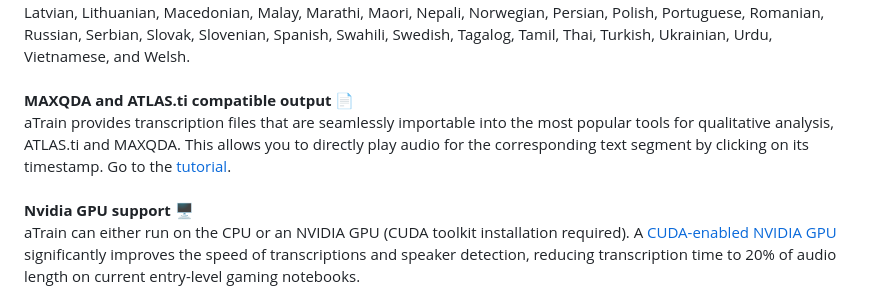
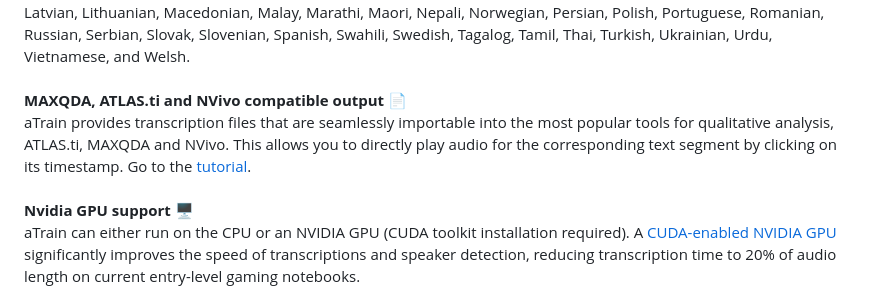
Before and after one commit to JuergenFleiss/aTrain, a Markdown page: README.md, the part around the change. Rendered like a GitHub page.

```diff
--- a/README.md
+++ b/README.md
@@ -32,9 +32,9 @@ aTrain processes the provided speech recordings completely offline on your own d
 aTrain can process speech recordings in any of the following 57 languages: Afrikaans, Arabic, Armenian, Azerbaijani, Belarusian, Bosnian, Bulgarian, Catalan, Chinese, Croatian, Czech, Danish, Dutch, English, Estonian, Finnish, French, Galician, German, Greek, Hebrew, Hindi, Hungarian, Icelandic, Indonesian, Italian, Japanese, Kannada, Kazakh, Korean, Latvian, Lithuanian, Macedonian, Malay, Marathi, Maori, Nepali, Norwegian, Persian, Polish, Portuguese, Romanian, Russian, Serbian, Slovak, Slovenian, Spanish, Swahili, Swedish, Tagalog, Tamil, Thai, Turkish, Ukrainian, Urdu, Vietnamese, and Welsh.
 \
 \
-**MAXQDA and ATLAS.ti compatible output 📄**
+**MAXQDA, ATLAS.ti and NVivo compatible output 📄**
 \
-aTrain provides transcription files that are seamlessly importable into the most popular tools for qualitative analysis, ATLAS.ti and MAXQDA. This allows you to directly play audio for the corresponding text segment by clicking on its timestamp. Go to the [tutorial](https://github.com/BANDAS-Center/aTrain/wiki/Tutorials).
+aTrain provides transcription files that are seamlessly importable into the most popular tools for qualitative analysis, ATLAS.ti, MAXQDA and NVivo. This allows you to directly play audio for the corresponding text segment by clicking on its timestamp. Go to the [tutorial](https://github.com/BANDAS-Center/aTrain/wiki/Tutorials).
 \
 \
 **Nvidia GPU support 🖥️**
```
